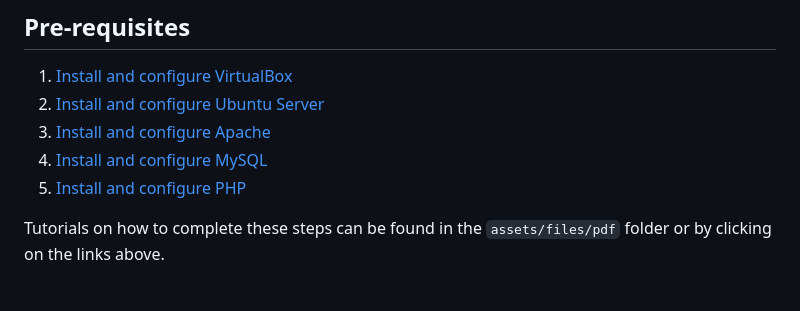
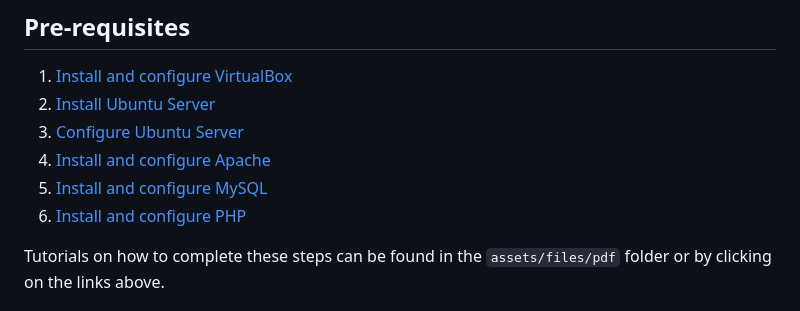
Before and after one commit to J-Harder81/VB-WebServer-Project, a Markdown page: README.md, the part around the change. Drawn GitHub-style.

```diff
--- a/README.md
+++ b/README.md
@@ -18,10 +18,11 @@ The hosted web application explains each layer of the LAMP stack and provides tu
 - **Database Management:** phpMyAdmin
 ## Pre-requisites
 1. [Install and configure VirtualBox](assets/files/pdf/vm-setup.pdf)
-2. [Install and configure Ubuntu Server](assets/files/pdf/us-install.pdf)
-3. [Install and configure Apache](assets/files/pdf/apache.pdf)
-4. [Install and configure MySQL](assets/files/pdf/mysql.pdf)
-5. [Install and configure PHP](assets/files/pdf/php.pdf)
+2. [Install Ubuntu Server](assets/files/pdf/us-install.pdf)
+3. [Configure Ubuntu Server](assets/files/pdf/linux.pdf)
+4. [Install and configure Apache](assets/files/pdf/apache.pdf)
+5. [Install and configure MySQL](assets/files/pdf/mysql.pdf)
+6. [Install and configure PHP](assets/files/pdf/php.pdf)
 
 Tutorials on how to complete these steps can be found in the `assets/files/pdf` folder or by clicking on the links above.
 ## Setup
```
